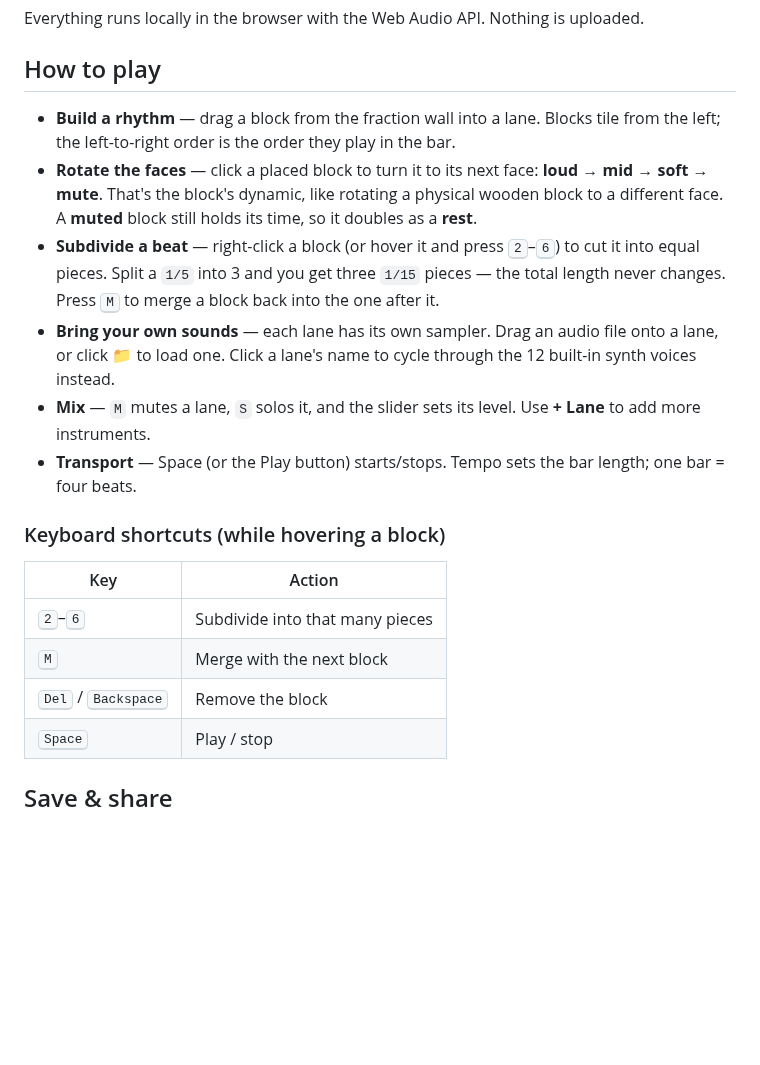
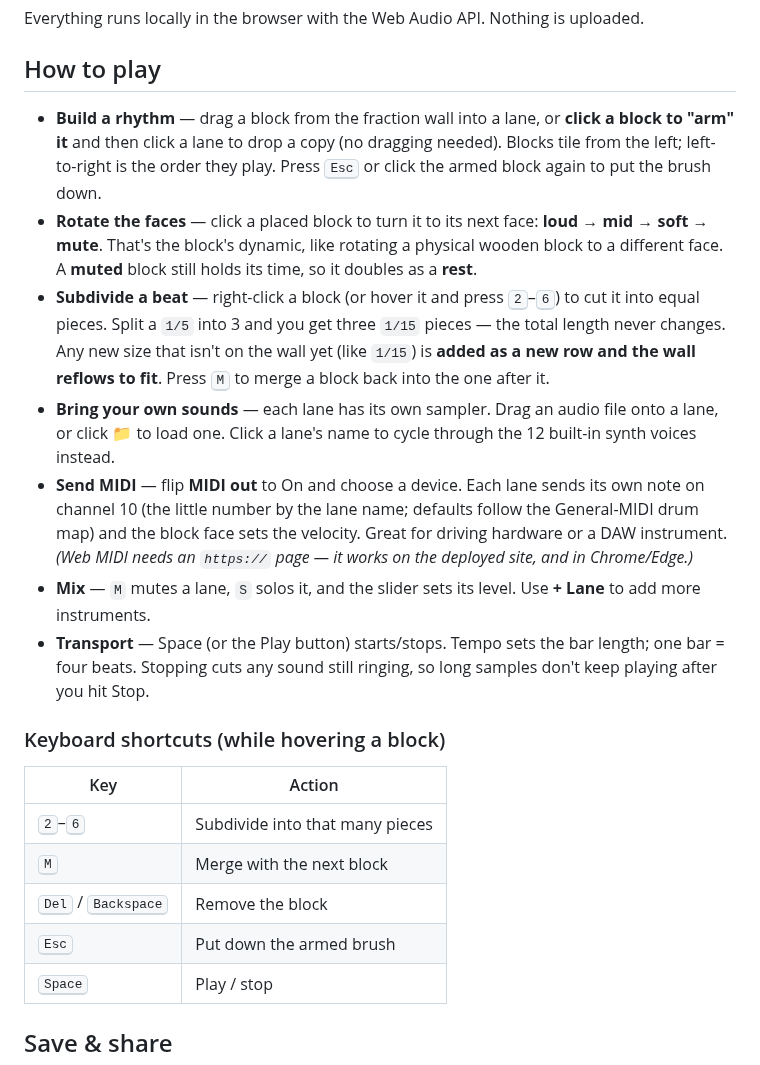
Before and after one commit to liaminhawai-cmd/pattern-block-drum, a Markdown page: README.md, the part around the change. GitHub-like rendering; blank space fills up the shorter version.

```diff
--- a/README.md
+++ b/README.md
@@ -28,23 +28,32 @@ Everything runs locally in the browser with the Web Audio API. Nothing is upload
 
 ## How to play
 
-- **Build a rhythm** — drag a block from the fraction wall into a lane. Blocks
-  tile from the left; the left-to-right order is the order they play in the bar.
+- **Build a rhythm** — drag a block from the fraction wall into a lane, or
+  **click a block to "arm" it** and then click a lane to drop a copy (no dragging
+  needed). Blocks tile from the left; left-to-right is the order they play. Press
+  <kbd>Esc</kbd> or click the armed block again to put the brush down.
 - **Rotate the faces** — click a placed block to turn it to its next face:
   **loud → mid → soft → mute**. That's the block's dynamic, like rotating a
   physical wooden block to a different face. A **muted** block still holds its
   time, so it doubles as a **rest**.
 - **Subdivide a beat** — right-click a block (or hover it and press
   <kbd>2</kbd>–<kbd>6</kbd>) to cut it into equal pieces. Split a `1/5` into 3
-  and you get three `1/15` pieces — the total length never changes. Press
-  <kbd>M</kbd> to merge a block back into the one after it.
+  and you get three `1/15` pieces — the total length never changes. Any new size
+  that isn't on the wall yet (like `1/15`) is **added as a new row and the wall
+  reflows to fit**. Press <kbd>M</kbd> to merge a block back into the one after it.
 - **Bring your own sounds** — each lane has its own sampler. Drag an audio file
   onto a lane, or click 📁 to load one. Click a lane's name to cycle through the
   12 built-in synth voices instead.
+- **Send MIDI** — flip **MIDI out** to On and choose a device. Each lane sends
+  its own note on channel 10 (the little number by the lane name; defaults follow
+  the General-MIDI drum map) and the block face sets the velocity. Great for
+  driving hardware or a DAW instrument. *(Web MIDI needs an `https://` page — it
+  works on the deployed site, and in Chrome/Edge.)*
 - **Mix** — `M` mutes a lane, `S` solos it, and the slider sets its level. Use
   **+ Lane** to add more instruments.
 - **Transport** — Space (or the Play button) starts/stops. Tempo sets the bar
-  length; one bar = four beats.
+  length; one bar = four beats. Stopping cuts any sound still ringing, so long
+  samples don't keep playing after you hit Stop.
 
 ### Keyboard shortcuts (while hovering a block)
 
@@ -53,6 +62,7 @@ Everything runs locally in the browser with the Web Audio API. Nothing is upload
 | <kbd>2</kbd>–<kbd>6</kbd> | Subdivide into that many pieces |
 | <kbd>M</kbd> | Merge with the next block |
 | <kbd>Del</kbd> / <kbd>Backspace</kbd> | Remove the block |
+| <kbd>Esc</kbd> | Put down the armed brush |
 | <kbd>Space</kbd> | Play / stop |
 
 ## Save & share
```
Also changed, not shown: docs/screenshot.png, 3 other files.
